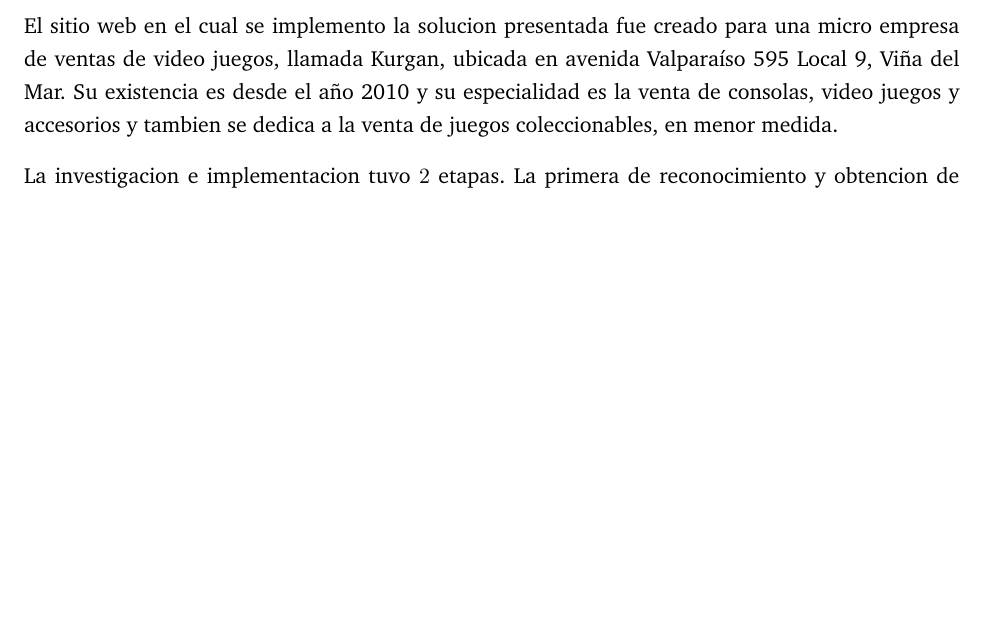
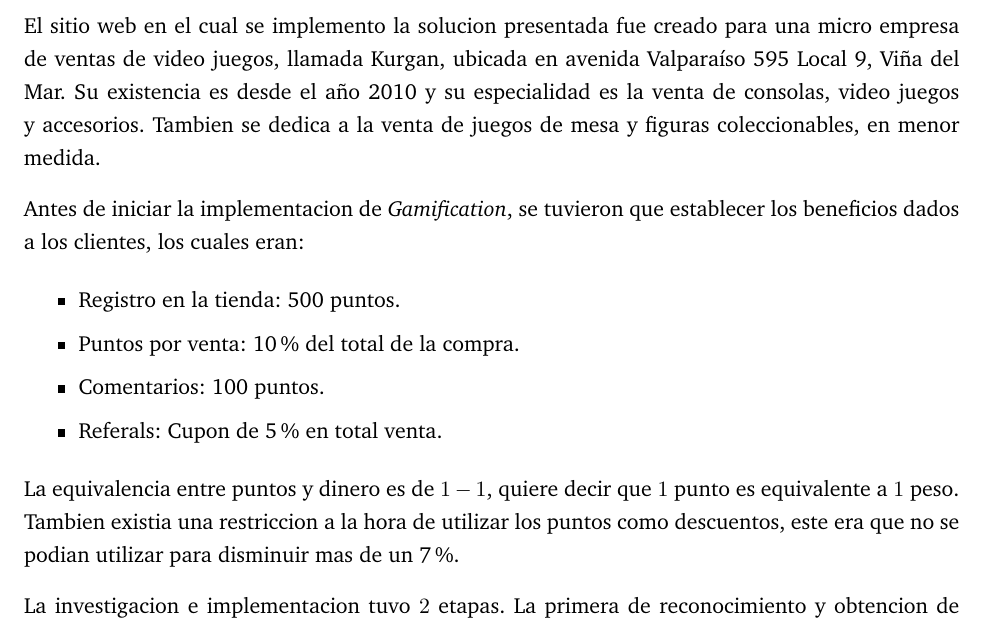
Before and after one commit to ivillacu/Memoria, a LaTeX document (Escrito/memoria_pregrado.tex, which reads Escrito/include/estudio_experimental.tex): part of page 25 of 40 before the commit and part of page 24 of 40 after it, cut so that both start at the same text, the shorter picture padded with empty space. Compiled offline with pdfLaTeX.

Commit message:
solucionando merge

```diff
--- a/Escrito/include/estudio_experimental.tex
+++ b/Escrito/include/estudio_experimental.tex
@@ -3,7 +3,23 @@
 El sitio web en el cual se implemento la solucion presentada fue creado para una micro empresa de
 ventas de video juegos, llamada Kurgan, ubicada en avenida Valparaíso 595 Local 9, Viña del Mar.
 Su existencia es desde el año 2010 y su especialidad es la venta de consolas, video juegos y
-accesorios y tambien se dedica a la venta de juegos coleccionables, en menor medida.
+accesorios. Tambien se dedica a la venta de juegos de mesa y figuras coleccionables, en menor medida.
+
+Antes de iniciar la implementacion de {\GAM}, se tuvieron que establecer los beneficios dados a los
+clientes, los cuales eran:
+
+\begin{itemize}
+
+\item Registro en la tienda: 500 puntos.
+\item Puntos por venta: 10\% del total de la compra.
+\item Comentarios: 100 puntos.
+\item Referals: Cupon de 5\% en total venta.
+
+\end{itemize}
+
+La equivalencia entre puntos y dinero es de $1-1$, quiere decir que $1$ punto es equivalente a
+$1$ peso. Tambien existia una restriccion a la hora de utilizar los puntos como descuentos, este
+era que no se podian utilizar para disminuir mas de un 7\%.
 
 La investigacion e implementacion tuvo $2$ etapas. La primera de reconocimiento y obtencion de
 datos sin la implementacion de la solucion para crear un linea base del comportamiento de las visitas
```
Also changed, not shown: Escrito/include/gamification.tex (+7 -7 lines).
